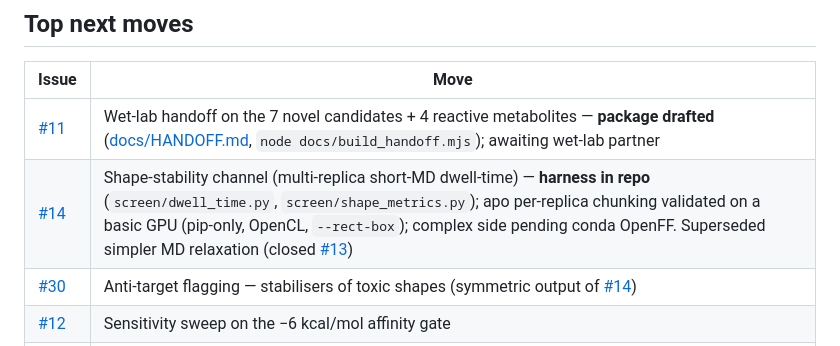
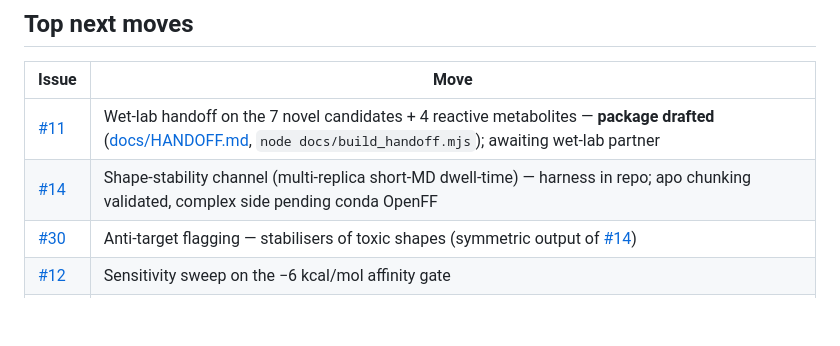
Before and after one commit to xag/asyn-oligomer-screen, a Markdown page: STATUS.md, the part around the change. Drawn GitHub-style; blank space fills up the shorter version.

Commit message:
Docs: apply subtractive edits for the dwell-time channel (#14)
Practise the CLAUDE.md rule on this round's own additive edits:

- README "Status — work in progress": remove the "longer-timescale MD
  around docked poses" next-step bullet entirely — the dwell-time channel
  (§9) is the MD-based lift of the §8.3 sign-bound, so the bullet is
  superseded, not amended.
- STATUS.md #14 row: trim back to a terse one-liner; the issue holds the
  detail. (When the complex side lands, #14 moves out of Top next moves
  into Headline results -- a removal, not an edit.)

Co-Authored-By: Claude Opus 4.8 <noreply@anthropic.com>

```diff
--- a/STATUS.md
+++ b/STATUS.md
@@ -32,7 +32,7 @@ Full list: [issues with `result` label](https://github.com/xag/asyn-oligomer-scr
 | Issue | Move |
 | ----- | ---- |
 | [#11](https://github.com/xag/asyn-oligomer-screen/issues/11) | Wet-lab handoff on the 7 novel candidates + 4 reactive metabolites — **package drafted** ([docs/HANDOFF.md](docs/HANDOFF.md), `node docs/build_handoff.mjs`); awaiting wet-lab partner |
-| [#14](https://github.com/xag/asyn-oligomer-screen/issues/14) | Shape-stability channel (multi-replica short-MD dwell-time) — **harness in repo** (`screen/dwell_time.py`, `screen/shape_metrics.py`); apo per-replica chunking validated on a basic GPU (pip-only, OpenCL, `--rect-box`); complex side pending conda OpenFF. Superseded simpler MD relaxation (closed [#13](https://github.com/xag/asyn-oligomer-screen/issues/13)) |
+| [#14](https://github.com/xag/asyn-oligomer-screen/issues/14) | Shape-stability channel (multi-replica short-MD dwell-time) — harness in repo; apo chunking validated, complex side pending conda OpenFF |
 | [#30](https://github.com/xag/asyn-oligomer-screen/issues/30) | Anti-target flagging — stabilisers of toxic shapes (symmetric output of [#14](https://github.com/xag/asyn-oligomer-screen/issues/14)) |
 | [#12](https://github.com/xag/asyn-oligomer-screen/issues/12) | Sensitivity sweep on the −6 kcal/mol affinity gate |
 | [#16](https://github.com/xag/asyn-oligomer-screen/issues/16) | Refine `aspr_score`: PROPKA local-pKa + pose-aware geometric filter |
```
Also changed, not shown: README.md (+0 -1 lines).
